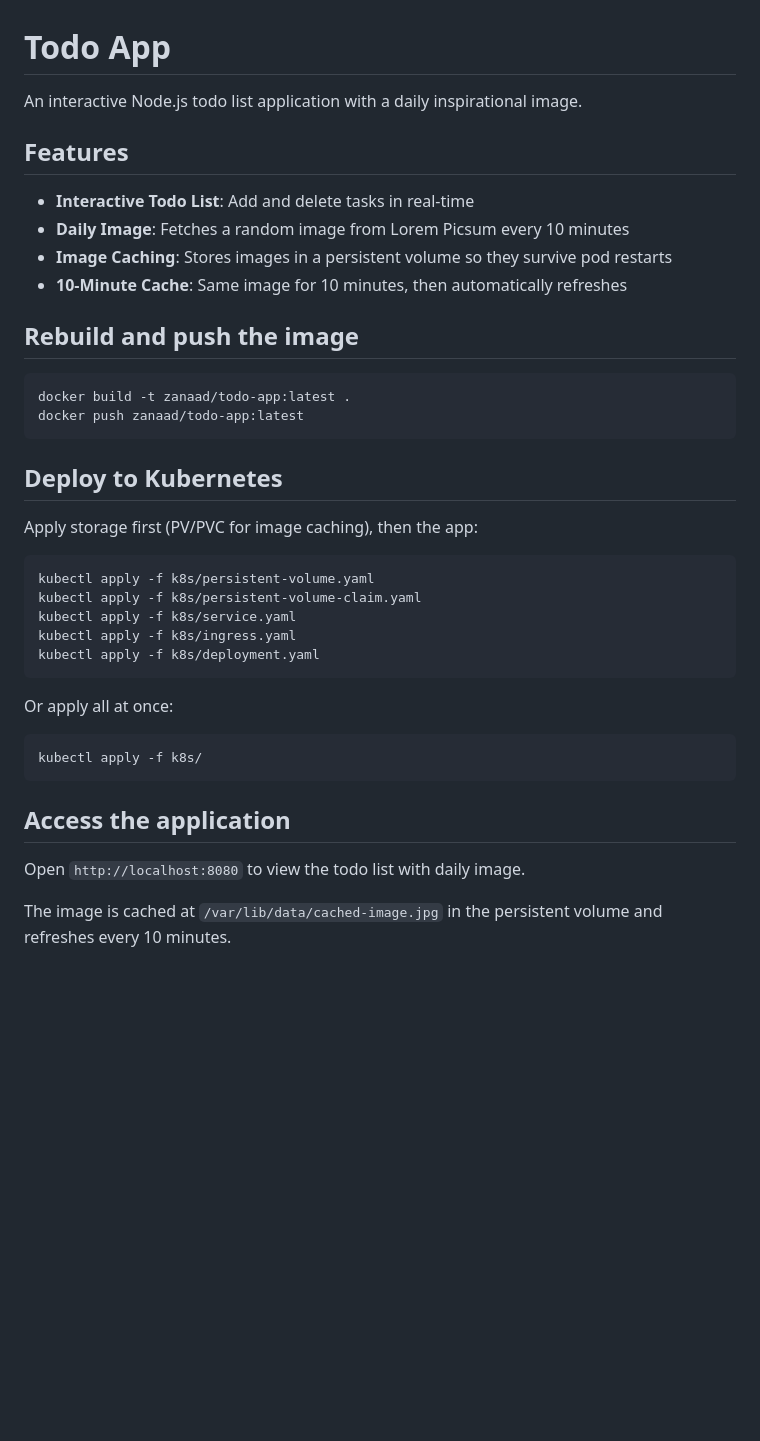
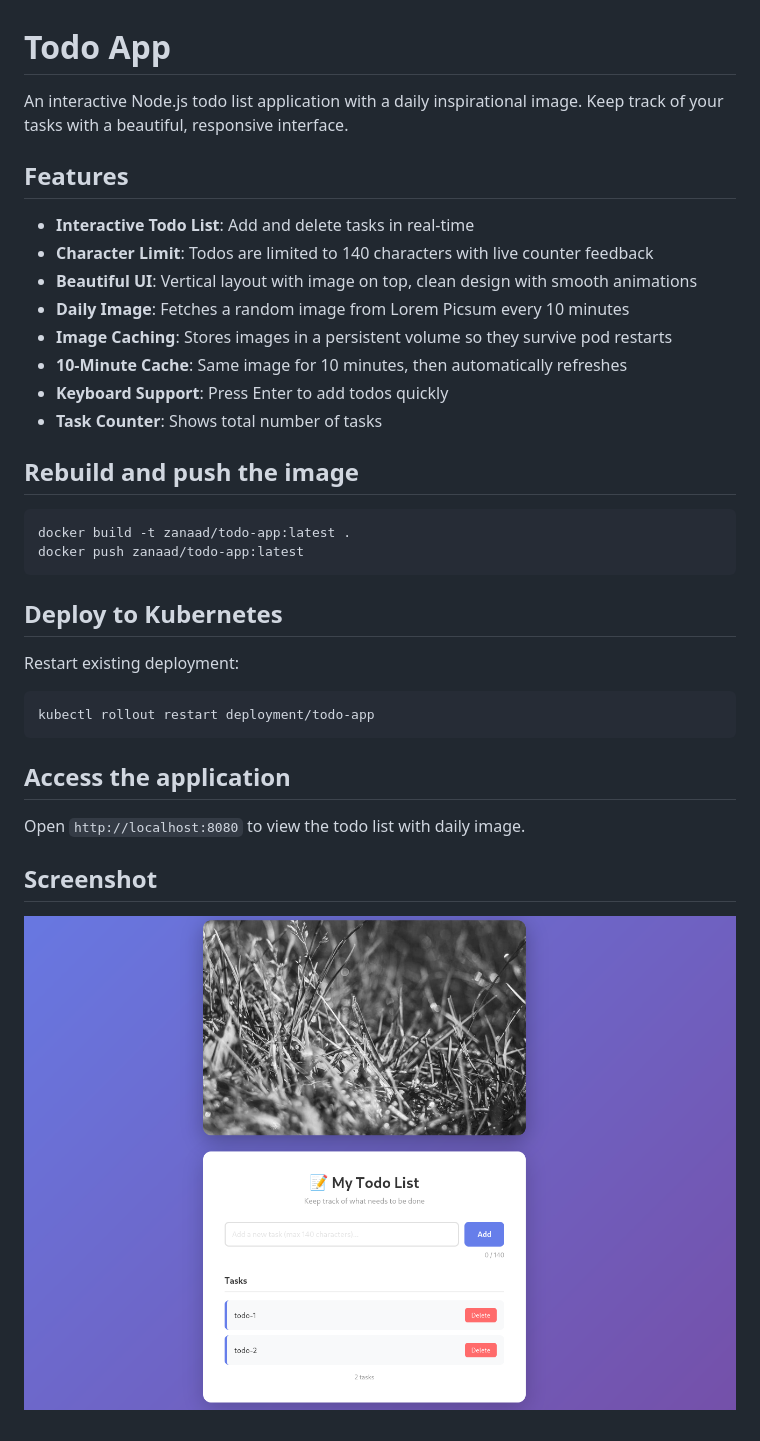
Before and after one commit to Zanaad/kubernetes, a Markdown page: todo-app/README.md, the part around the change. GitHub-like rendering; pictures changed too: todo-app/image.png (added); blank space fills up the shorter version.

Commit message:
enhance todo app UI with character limit and improved styling

````diff
--- a/todo-app/README.md
+++ b/todo-app/README.md
@@ -1,13 +1,17 @@
 # Todo App
 
-An interactive Node.js todo list application with a daily inspirational image.
+An interactive Node.js todo list application with a daily inspirational image. Keep track of your tasks with a beautiful, responsive interface.
 
 ## Features
 
 - **Interactive Todo List**: Add and delete tasks in real-time
+- **Character Limit**: Todos are limited to 140 characters with live counter feedback
+- **Beautiful UI**: Vertical layout with image on top, clean design with smooth animations
 - **Daily Image**: Fetches a random image from Lorem Picsum every 10 minutes
 - **Image Caching**: Stores images in a persistent volume so they survive pod restarts
 - **10-Minute Cache**: Same image for 10 minutes, then automatically refreshes
+- **Keyboard Support**: Press Enter to add todos quickly
+- **Task Counter**: Shows total number of tasks
 
 ## Rebuild and push the image
 
@@ -18,24 +22,16 @@ docker push zanaad/todo-app:latest
 
 ## Deploy to Kubernetes
 
-Apply storage first (PV/PVC for image caching), then the app:
+Restart existing deployment:
 
 ```bash
-kubectl apply -f k8s/persistent-volume.yaml
-kubectl apply -f k8s/persistent-volume-claim.yaml
-kubectl apply -f k8s/service.yaml
-kubectl apply -f k8s/ingress.yaml
-kubectl apply -f k8s/deployment.yaml
-```
-
-Or apply all at once:
-
-```bash
-kubectl apply -f k8s/
+kubectl rollout restart deployment/todo-app
 ```
 
 ## Access the application
 
 Open `http://localhost:8080` to view the todo list with daily image.
 
-The image is cached at `/var/lib/data/cached-image.jpg` in the persistent volume and refreshes every 10 minutes.
+## Screenshot
+
+![Todo App Screenshot](image.png)
````
Also changed, not shown: 1 other file.
